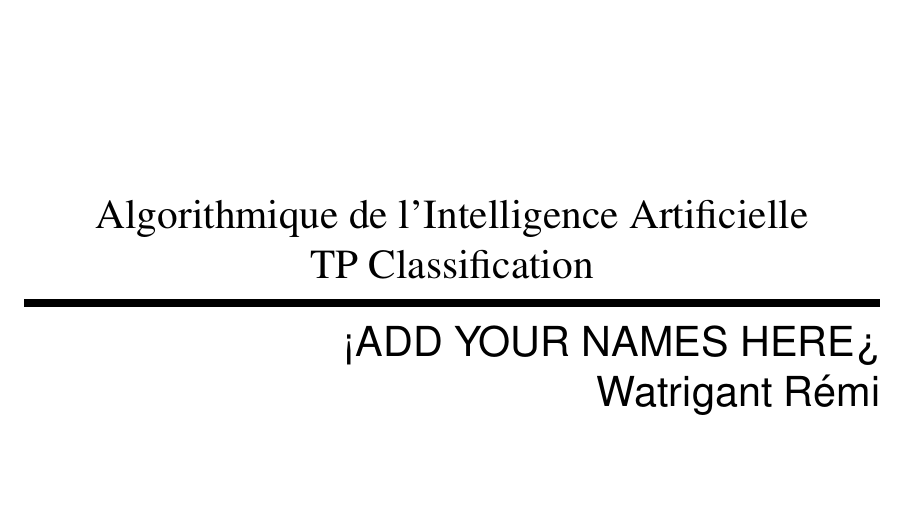
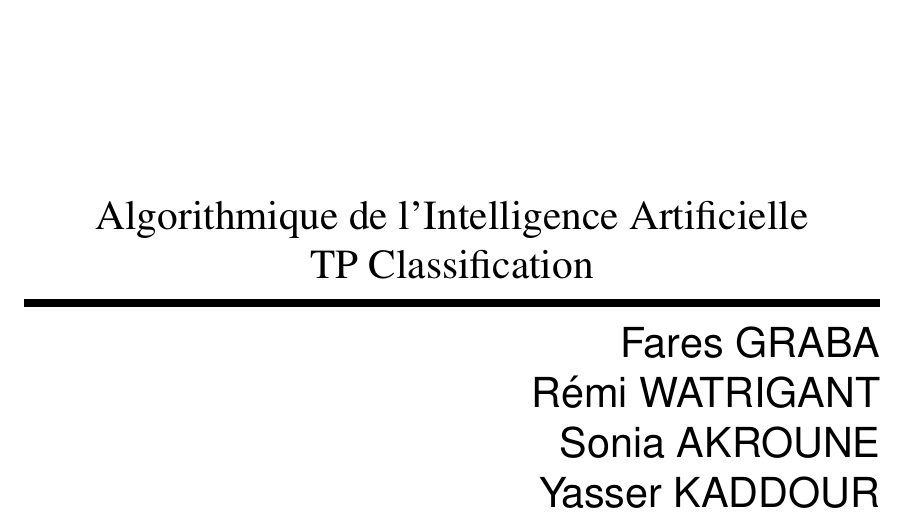
Before and after one commit to newvikram22/algoia, a LaTeX document (rapport/rapport.tex): part of page 1 of 2, cut so that both start at the same text, the shorter picture padded with empty space. Compiled offline with pdfLaTeX.

Commit message:
Ajout des noms au rapport

```diff
--- a/rapport/rapport.tex
+++ b/rapport/rapport.tex
@@ -68,7 +68,7 @@
 \location{}\blurb{}
 \makeatother
 \title{\begin{center}Algorithmique de l'Intelligence Artificielle \\TP Classification\\\end{center}}
-\author{\huge{<ADD YOUR NAMES HERE>\\Watrigant Rémi}}
+\author{\huge{Fares GRABA\\Rémi WATRIGANT\\Sonia AKROUNE\\Yasser KADDOUR}}
 \location{}
 \blurb{   \huge{
 Université de Montpellier II\\
```
Also changed, not shown: rapport/rapport.pdf (added).
